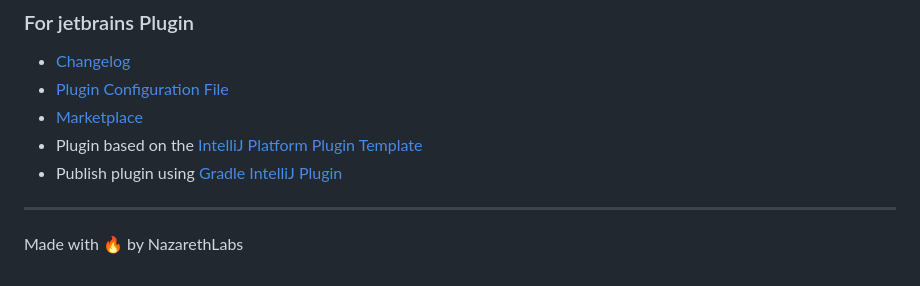
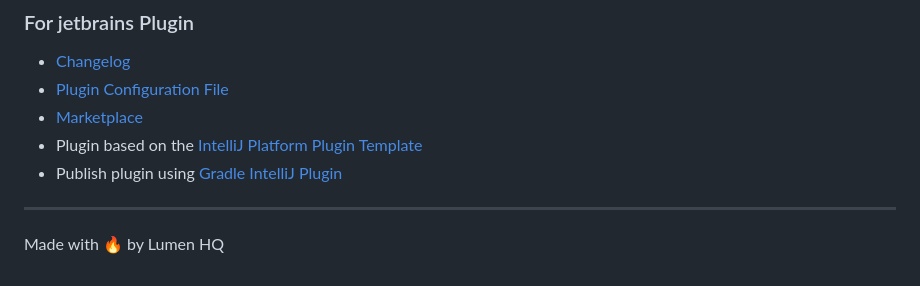
Before and after one commit to stanleygomes/codex-notes, a Markdown page: README.md, the part around the change. GitHub-like rendering.

Commit message:
docs: update attribution from NazarethLabs to Lumen HQ

```diff
--- a/README.md
+++ b/README.md
@@ -203,4 +203,4 @@ This project is licensed under the MIT License - see the [LICENSE](LICENSE) file
 
 ---
 
-Made with 🔥 by NazarethLabs
+Made with 🔥 by Lumen HQ
```
